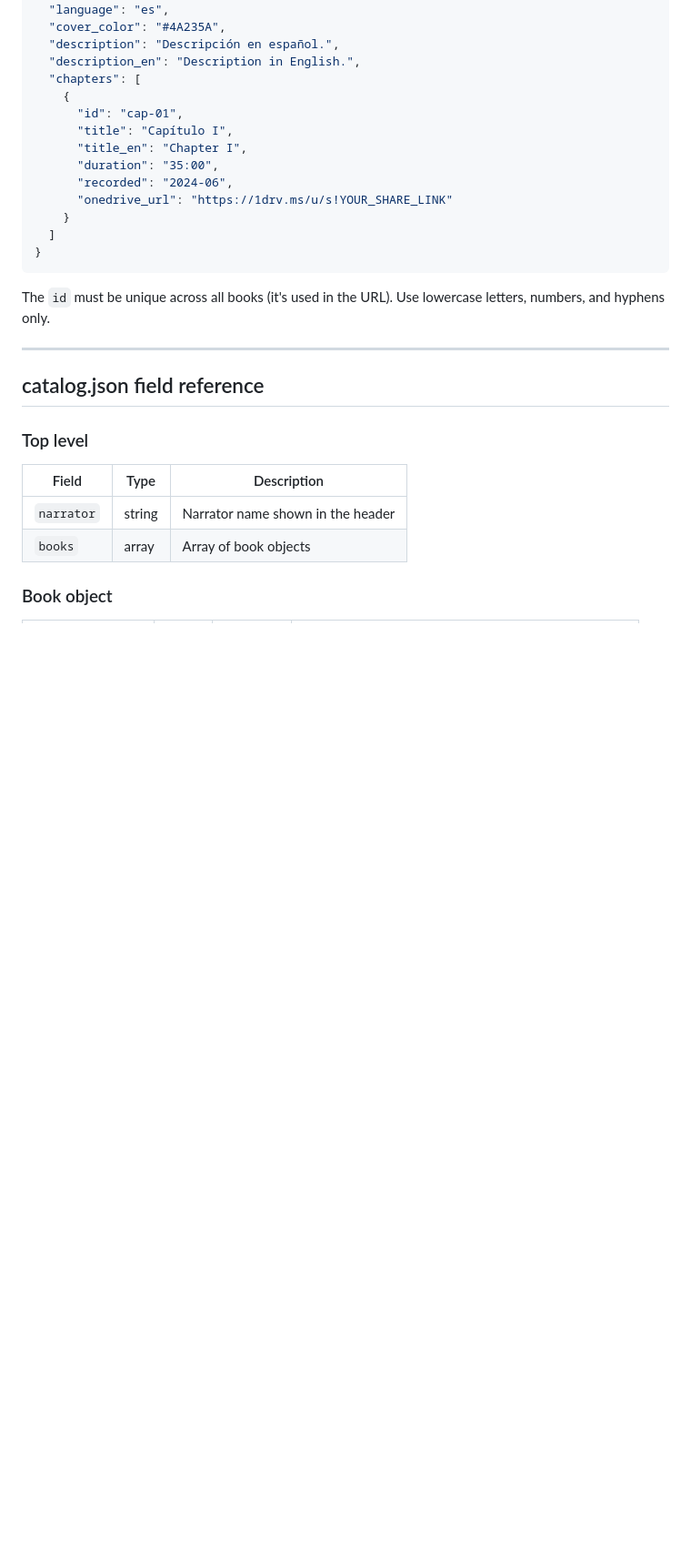
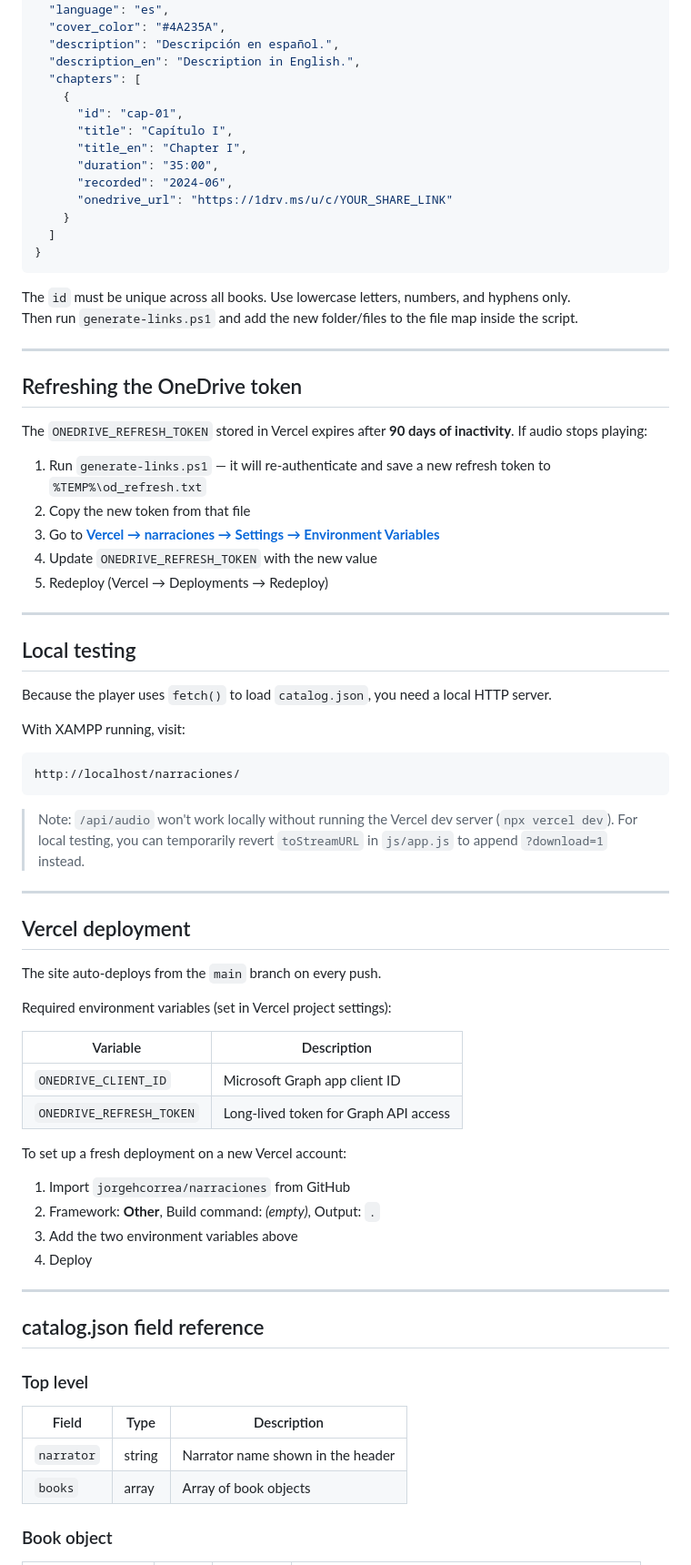
Before and after one commit to jorgehcorrea/narraciones, a Markdown page: README.md, the part around one of its changes. Shown at 91% size. Drawn GitHub-style; blank space fills up the shorter version.

````diff
--- a/README.md
+++ b/README.md
@@ -88,13 +96,58 @@ Append a new object to the `books` array in `catalog.json`:
       "title_en": "Chapter I",
       "duration": "35:00",
       "recorded": "2024-06",
-      "onedrive_url": "https://1drv.ms/u/s!YOUR_SHARE_LINK"
+      "onedrive_url": "https://1drv.ms/u/c/YOUR_SHARE_LINK"
     }
   ]
 }
 ```
 
-The `id` must be unique across all books (it's used in the URL). Use lowercase letters, numbers, and hyphens only.
+The `id` must be unique across all books. Use lowercase letters, numbers, and hyphens only.
+Then run `generate-links.ps1` and add the new folder/files to the file map inside the script.
+
+---
+
+## Refreshing the OneDrive token
+
+The `ONEDRIVE_REFRESH_TOKEN` stored in Vercel expires after **90 days of inactivity**. If audio stops playing:
+
+1. Run `generate-links.ps1` — it will re-authenticate and save a new refresh token to `%TEMP%\od_refresh.txt`
+2. Copy the new token from that file
+3. Go to **[Vercel → narraciones → Settings → Environment Variables](https://vercel.com/jorgehcorrea/narraciones/settings/environment-variables)**
+4. Update `ONEDRIVE_REFRESH_TOKEN` with the new value
+5. Redeploy (Vercel → Deployments → Redeploy)
+
+---
+
+## Local testing
+
+Because the player uses `fetch()` to load `catalog.json`, you need a local HTTP server.
+
+With XAMPP running, visit:
+```
+http://localhost/narraciones/
+```
+
+> Note: `/api/audio` won't work locally without running the Vercel dev server (`npx vercel dev`). For local testing, you can temporarily revert `toStreamURL` in `js/app.js` to append `?download=1` instead.
+
+---
+
+## Vercel deployment
+
+The site auto-deploys from the `main` branch on every push.
+
+Required environment variables (set in Vercel project settings):
+
+| Variable | Description |
+|---|---|
+| `ONEDRIVE_CLIENT_ID` | Microsoft Graph app client ID |
+| `ONEDRIVE_REFRESH_TOKEN` | Long-lived token for Graph API access |
+
+To set up a fresh deployment on a new Vercel account:
+1. Import `jorgehcorrea/narraciones` from GitHub
+2. Framework: **Other**, Build command: *(empty)*, Output: `.`
+3. Add the two environment variables above
+4. Deploy
 
 ---
 
@@ -102,10 +155,10 @@ The `id` must be unique across all books (it's used in the URL). Use lowercase l
 
 ### Top level
 
-| Field      | Type   | Description                        |
-|------------|--------|------------------------------------|
-| `narrator` | string | Narrator name shown in the header  |
-| `books`    | array  | Array of book objects              |
+| Field      | Type   | Description                       |
+|------------|--------|-----------------------------------|
+| `narrator` | string | Narrator name shown in the header |
+| `books`    | array  | Array of book objects             |
 
 ### Book object
 
````
Also changed, not shown: other parts of README.md (+58 -50 lines).
